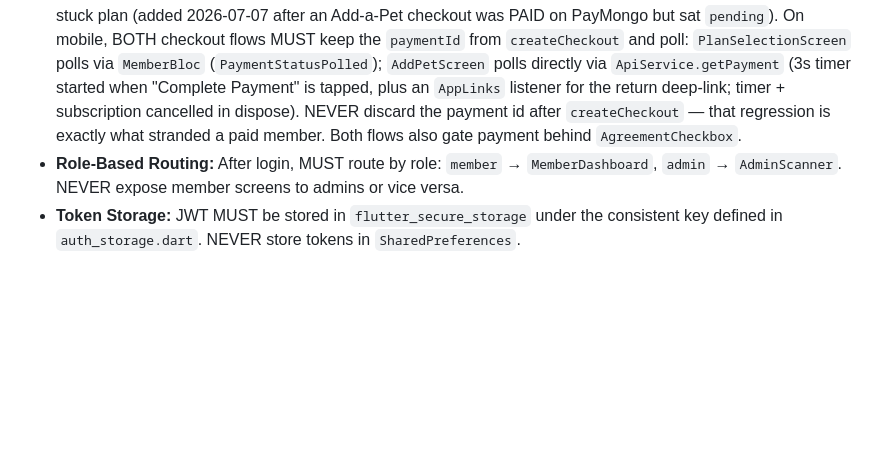
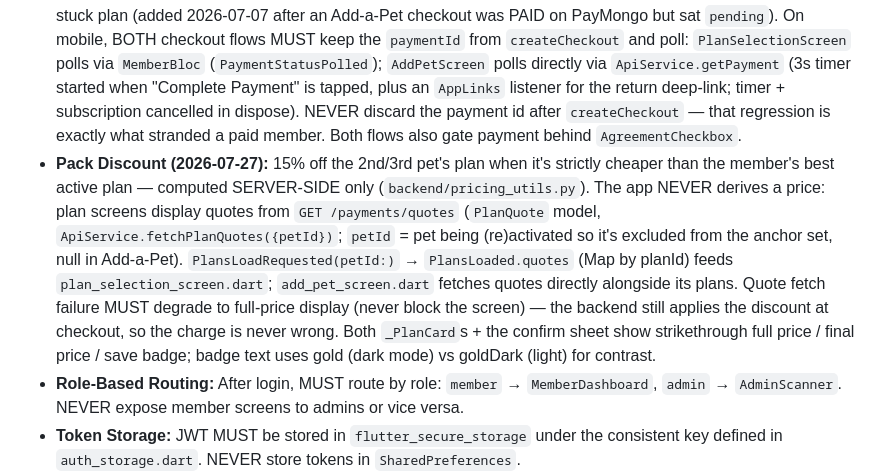
Before and after one commit to marioogarbo/metropaws, a Markdown page: mobile/CLAUDE.md, the part around the change. GitHub-like rendering; blank space fills up the shorter version.

Commit message:
mobile: document the Pack Discount quote flow in CLAUDE.md
Co-Authored-By: Claude Opus 4.8 <noreply@anthropic.com>

```diff
--- a/mobile/CLAUDE.md
+++ b/mobile/CLAUDE.md
@@ -165,6 +165,7 @@ Widget (UI) → BLoC (event) → ApiService (HTTP) → FastAPI Backend
 - **QR ID:** Members display their `qr_token` as a QR code using `qr_flutter`. The token is fetched from the backend — NEVER generated client-side.
 - **Service Sessions:** `remaining_sessions` comes from the backend. The mobile app reads and displays it only — NEVER mutates it directly. Only the Admin "Deploy Service" flow triggers a backend decrement.
 - **Plan payments (PayMongo) — money path, treat as critical:** A plan is granted server-side via FOUR independent paths, all in `backend/routers/payments.py`: (1) webhook — **dead on the dev/staging env** (PayMongo delivers to one URL); (2) client poll `GET /payments/{id}` — reconciles with PayMongo server-side on every call; (3) the browser return page `/payments/return/success?payment_id=…` — reconciles + deep-links `metropaws://payment/...` back to the app; (4) profile-load safety net — `GET /members/me` reconciles the member's recent (≤7 days, ≤5) pending payments, so simply reopening the dashboard self-heals a paid-but-stuck plan (added 2026-07-07 after an Add-a-Pet checkout was PAID on PayMongo but sat `pending`). On mobile, BOTH checkout flows MUST keep the `paymentId` from `createCheckout` and poll: `PlanSelectionScreen` polls via `MemberBloc` (`PaymentStatusPolled`); `AddPetScreen` polls directly via `ApiService.getPayment` (3s timer started when "Complete Payment" is tapped, plus an `AppLinks` listener for the return deep-link; timer + subscription cancelled in dispose). NEVER discard the payment id after `createCheckout` — that regression is exactly what stranded a paid member. Both flows also gate payment behind `AgreementCheckbox`.
+- **Pack Discount (2026-07-27):** 15% off the 2nd/3rd pet's plan when it's strictly cheaper than the member's best active plan — computed SERVER-SIDE only (`backend/pricing_utils.py`). The app NEVER derives a price: plan screens display quotes from `GET /payments/quotes` (`PlanQuote` model, `ApiService.fetchPlanQuotes({petId})`; `petId` = pet being (re)activated so it's excluded from the anchor set, null in Add-a-Pet). `PlansLoadRequested(petId:)` → `PlansLoaded.quotes` (Map by planId) feeds `plan_selection_screen.dart`; `add_pet_screen.dart` fetches quotes directly alongside its plans. Quote fetch failure MUST degrade to full-price display (never block the screen) — the backend still applies the discount at checkout, so the charge is never wrong. Both `_PlanCard`s + the confirm sheet show strikethrough full price / final price / save badge; badge text uses gold (dark mode) vs goldDark (light) for contrast.
 - **Role-Based Routing:** After login, MUST route by role: `member` → `MemberDashboard`, `admin` → `AdminScanner`. NEVER expose member screens to admins or vice versa.
 - **Token Storage:** JWT MUST be stored in `flutter_secure_storage` under the consistent key defined in `auth_storage.dart`. NEVER store tokens in `SharedPreferences`.
 - **In-app notifications:** The dashboard AppBar bell is real — badge shows the unread count (polled every 60s via `NotificationsCountRequested` while the shell is alive; `Timer` cancelled in dispose) and opens `features/member    /screens/notifications_screen.dart`. Notifications are created by the **backend** (`reimbursement_utils.notify_status`) alongside status emails — the app only reads/marks-read (`/members/me/notifications*`). Tapping a `reimbursement`-type notification marks it read and opens `ReimbursementScreen(initialTab: 0)` (My Claims). No push (FCM) yet — polling only, so nothing fires while the app is closed; email covers that.
```
